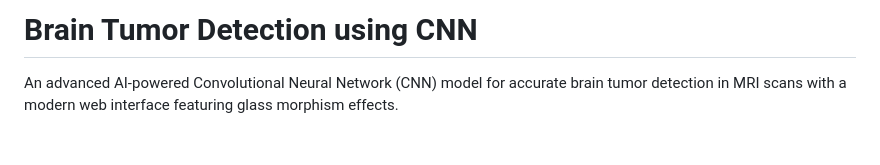
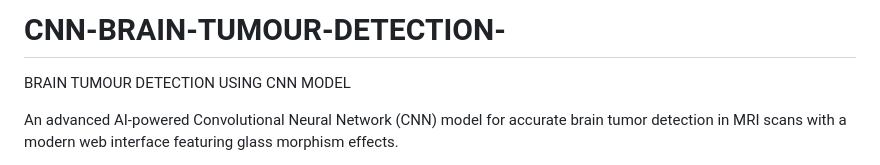
Before and after one commit to VED-VIVEK-TALMALEY/CNN-BRAIN-TUMOUR-DETECTION-, a Markdown page: README.md, the part around the change. Rendered like a GitHub page; blank space fills up the shorter version.

```diff
--- a/README.md
+++ b/README.md
@@ -1,5 +1,6 @@
 
-# Brain Tumor Detection using CNN
+# CNN-BRAIN-TUMOUR-DETECTION-
+BRAIN TUMOUR DETECTION USING CNN MODEL
 
 An advanced AI-powered Convolutional Neural Network (CNN) model for accurate brain tumor detection in MRI scans with a modern web interface featuring glass morphism effects.
 
```
